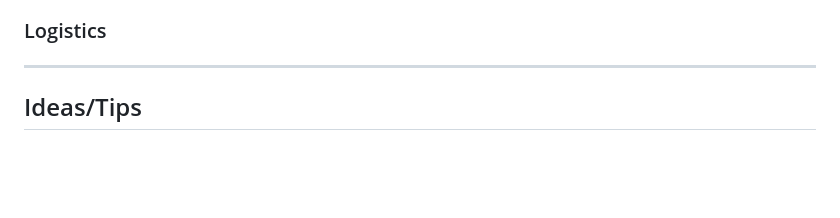
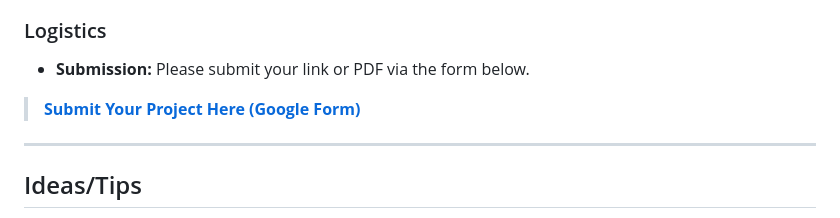
Before and after one commit to pless/trustworthyAI, a Markdown page: Project3.md, the part around the change. GitHub-like rendering; blank space fills up the shorter version.

Commit message:
Include submission details in Project3.md
Added submission instructions and a link to the Google Form.

```diff
--- a/Project3.md
+++ b/Project3.md
@@ -92,7 +92,9 @@ Turn in a blog post (approx. **3 screenfuls**) discussing the following:
 3. **So What?:** Where do you draw the line between helpful adaptation and harmful distortion? What would a "fair" LLM look like for this domain? Propose at least one concrete mitigation or design principle.
 
 ### Logistics
+* **Submission:** Please submit your link or PDF via the form below.
 
+> **[Submit Your Project Here (Google Form)](https://docs.google.com/forms/d/e/1FAIpQLSeEvdpKrCRG17KMY4NBuYea32rZXUK3kZVmWTw_WJ7BCXLVIg/viewform?usp=sharing)**
 ---
 
 ##  Ideas/Tips
```
